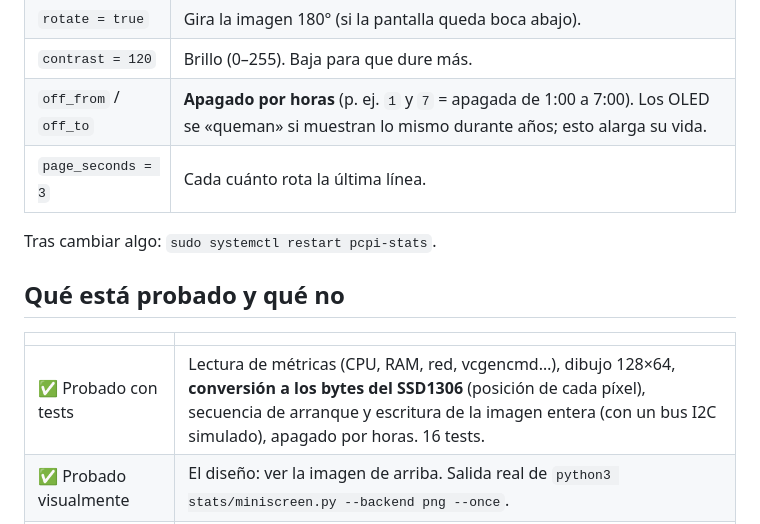
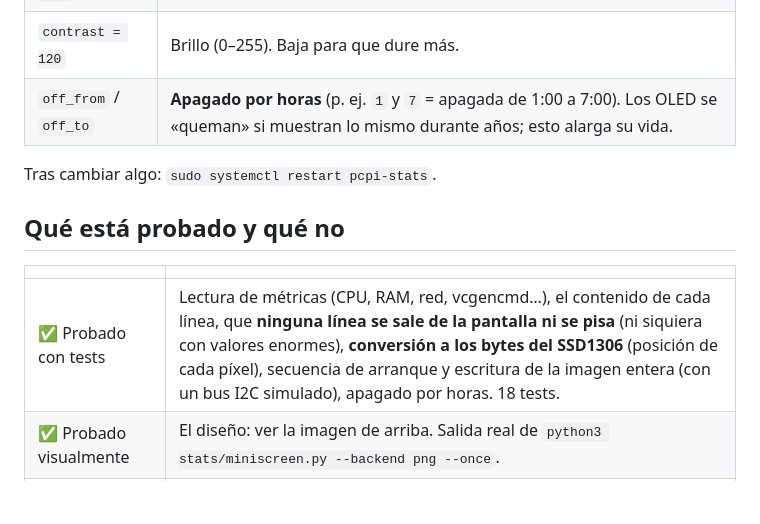
Before and after one commit to IkerPlays/PiCore, a Markdown page: docs/PANTALLA_MINI.md, the part around one of its changes. GitHub-like rendering; blank space fills up the shorter version.

```diff
--- a/docs/PANTALLA_MINI.md
+++ b/docs/PANTALLA_MINI.md
@@ -93,7 +95,6 @@ El instalador activa el bus I2C (`raspi-config nonint do_i2c 0`), instala `pytho
 | `rotate = true` | Gira la imagen 180° (si la pantalla queda boca abajo). |
 | `contrast = 120` | Brillo (0–255). Baja para que dure más. |
 | `off_from` / `off_to` | **Apagado por horas** (p. ej. `1` y `7` = apagada de 1:00 a 7:00). Los OLED se «queman» si muestran lo mismo durante años; esto alarga su vida. |
-| `page_seconds = 3` | Cada cuánto rota la última línea. |
 
 Tras cambiar algo: `sudo systemctl restart pcpi-stats`.
 
@@ -101,7 +102,7 @@ Tras cambiar algo: `sudo systemctl restart pcpi-stats`.
 
 | | |
 |---|---|
-| ✅ Probado con tests | Lectura de métricas (CPU, RAM, red, vcgencmd…), dibujo 128×64, **conversión a los bytes del SSD1306** (posición de cada píxel), secuencia de arranque y escritura de la imagen entera (con un bus I2C simulado), apagado por horas. 16 tests. |
+| ✅ Probado con tests | Lectura de métricas (CPU, RAM, red, vcgencmd…), el contenido de cada línea, que **ninguna línea se sale de la pantalla ni se pisa** (ni siquiera con valores enormes), **conversión a los bytes del SSD1306** (posición de cada píxel), secuencia de arranque y escritura de la imagen entera (con un bus I2C simulado), apagado por horas. 18 tests. |
 | ✅ Probado visualmente | El diseño: ver la imagen de arriba. Salida real de `python3 stats/miniscreen.py --backend png --once`. |
 | ⚠️ **NO probado en hardware** | Que la pantalla real encienda y se vea bien. Lo escribí siguiendo el protocolo estándar del SSD1306, pero no he podido tocar una. Si sale desplazada, en blanco o a rayas, mira abajo. |
 
```
Also changed, not shown: other parts of docs/PANTALLA_MINI.md (+13 -11 lines), README.md (+1 -1 lines), docs/img/mini-pantalla.png, 4 other files.
